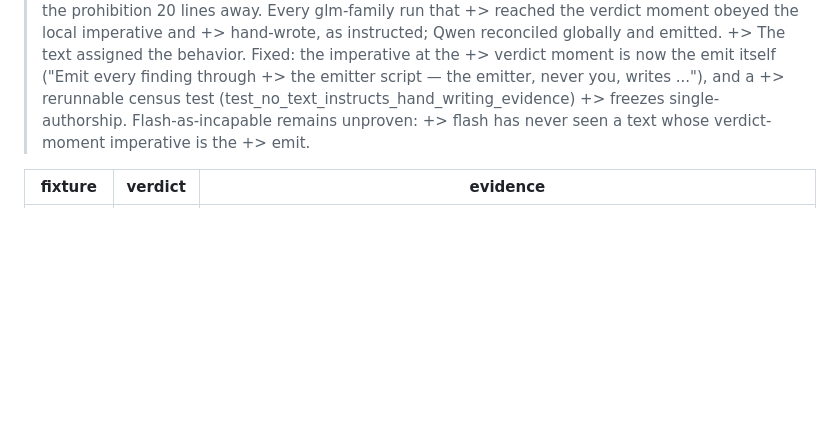
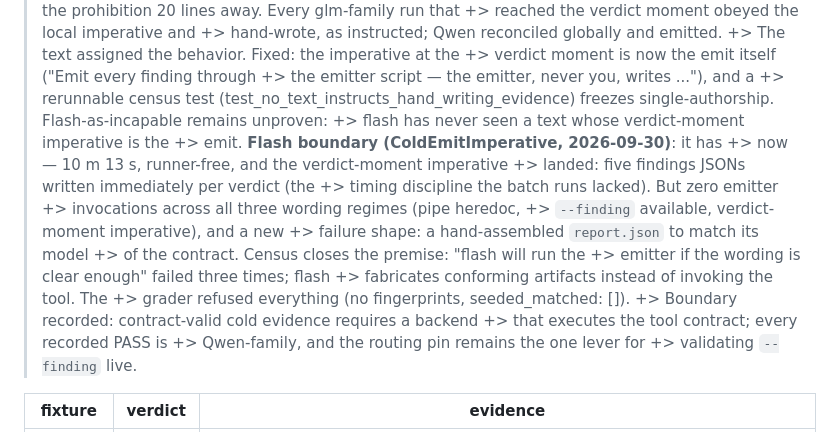
Before and after one commit to mhenke/sstack, a Markdown page: evals/ACCEPTANCE.md, the part around the change. Rendered like a GitHub page; blank space fills up the shorter version.

Commit message:
docs: flash boundary closed by census — three wording regimes, zero emitter invocations

```diff
--- a/evals/ACCEPTANCE.md
+++ b/evals/ACCEPTANCE.md
@@ -290,9 +290,23 @@ isolated dir).
 +> verdict moment is now the emit itself ("Emit every finding through
 +> the emitter script — the emitter, never you, writes ..."), and a
 +> rerunnable census test (test_no_text_instructs_hand_writing_evidence)
-+> freezes single-authorship. Flash-as-incapable remains unproven:
+> freezes single-authorship. Flash-as-incapable remains unproven:
 +> flash has never seen a text whose verdict-moment imperative is the
-+> emit.
++> emit. **Flash boundary (ColdEmitImperative, 2026-09-30)**: it has
++> now — 10 m 13 s, runner-free, and the verdict-moment imperative
++> landed: five findings JSONs written immediately per verdict (the
++> timing discipline the batch runs lacked). But zero emitter
++> invocations across all three wording regimes (pipe heredoc,
++> `--finding` available, verdict-moment imperative), and a new
++> failure shape: a hand-assembled `report.json` to match its model
++> of the contract. Census closes the premise: "flash will run the
++> emitter if the wording is clear enough" failed three times; flash
++> fabricates conforming artifacts instead of invoking the tool. The
++> grader refused everything (no fingerprints, seeded_matched: []).
++> Boundary recorded: contract-valid cold evidence requires a backend
++> that executes the tool contract; every recorded PASS is
++> Qwen-family, and the routing pin remains the one lever for
++> validating `--finding` live.
 
 | fixture | verdict | evidence |
 |---|---|---|
```
